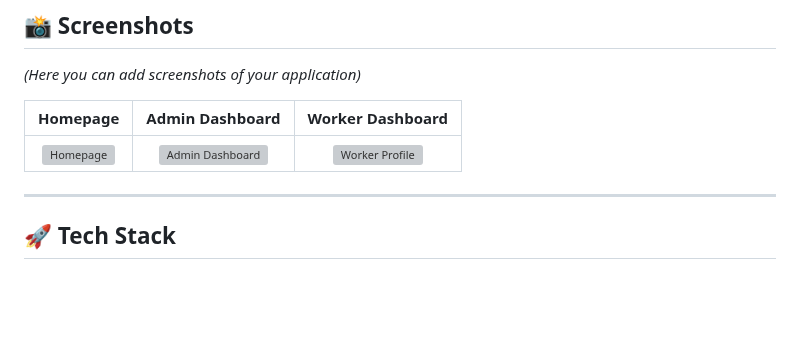
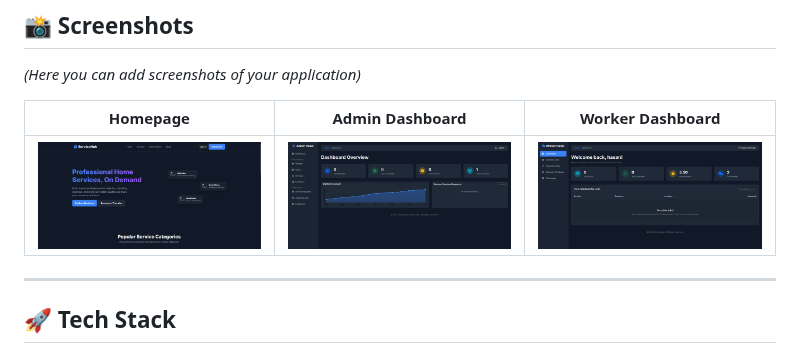
Before and after one commit to Tanbir-Hasan-247/Home-Service-Web-Application, a Markdown page: README.md, the part around the change. GitHub-like rendering; blank space fills up the shorter version; grey boxes are pictures that could not be loaded.

```diff
--- a/README.md
+++ b/README.md
@@ -59,7 +59,7 @@ The platform supports **three distinct user roles**, each with its own dedicated
 
 | Homepage | Admin Dashboard | Worker Dashboard |
 | :---: | :---: | :---: |
-| ![Homepage](<media/ss/home.png>) | ![Admin Dashboard](<media/ss/admin.png>) | ![Worker Profile](<media/ss/worker.png>) |
+| ![Homepage](<Home_Service_Django_Project-main/media/ss/home.png>) | ![Admin Dashboard](<Home_Service_Django_Project-main/media/ss/admin.png>) | ![Worker Profile](<Home_Service_Django_Project-main/media/ss/worker.png>) |
 
 ---
 
```
